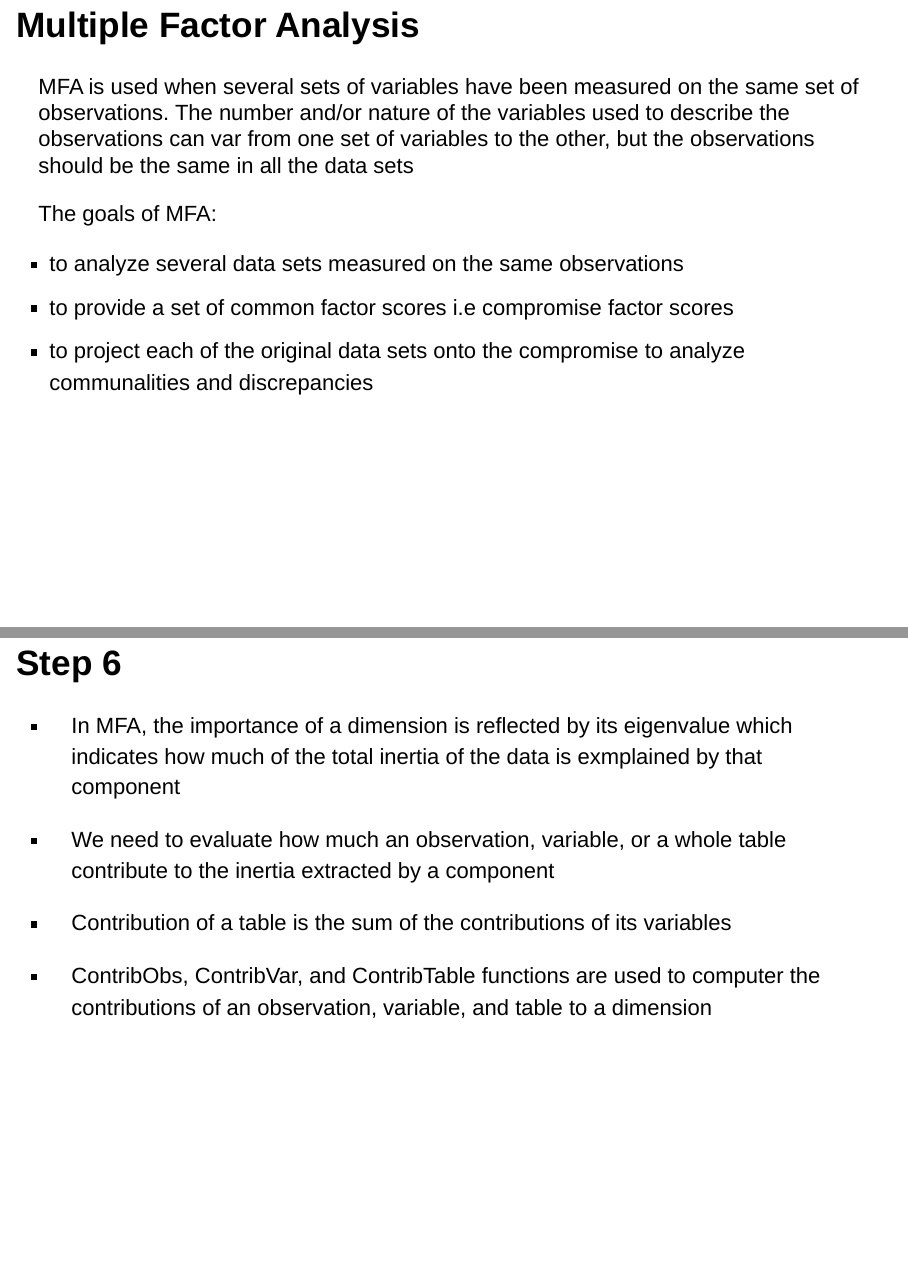
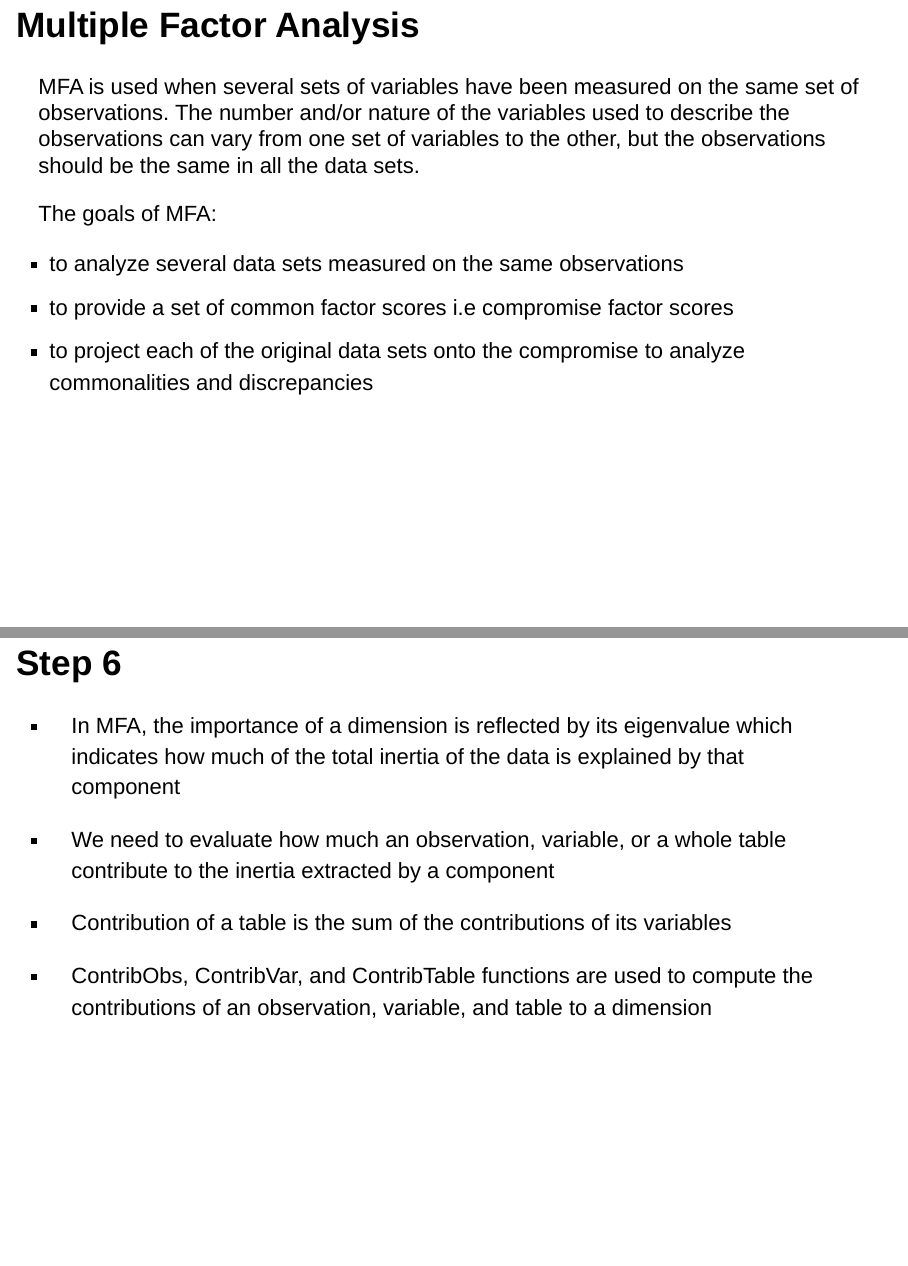
Before and after one commit to ucb243-fall16-mfa/delta, an R Markdown document (slides/Slides.Rmd): pages 2 and 9 of 12, joined at a grey line. Rendered offline with R 4.5, knitr and Pandoc, with nearby package versions; drawn as Slidy slides in place of the format the file asks for.

Commit message:
Correct typos

```diff
--- a/slides/Slides.Rmd
+++ b/slides/Slides.Rmd
@@ -12,15 +12,15 @@ knitr::opts_chunk$set(echo = FALSE)
 ## Multiple Factor Analysis
 
 MFA is used when several sets of variables have been measured on the same set of observations.
-The number and/or nature of the variables used to describe the observations can var from one
-set of variables to the other, but the observations should be the same in all the data sets
+The number and/or nature of the variables used to describe the observations can vary from one
+set of variables to the other, but the observations should be the same in all the data sets.
 
 The goals of MFA:
 
 - to analyze several data sets measured on the same observations
 - to provide a set of common factor scores i.e compromise factor scores
 - to project each of the original data sets onto the compromise to analyze
-  communalities and discrepancies
+  commonalities and discrepancies
 
 ## The Different Steps of MFA:
 
@@ -78,14 +78,14 @@ The goals of MFA:
 ## Step 6
 
 - In MFA, the importance of a dimension is reflected by its eigenvalue which indicates
-  how much of the total inertia of the data is exmplained by that component
+  how much of the total inertia of the data is explained by that component
 
 - We need to evaluate how much an observation, variable, or a whole table contribute
   to the inertia extracted by a component
 
 - Contribution of a table is the sum of the contributions of its variables
 
-- ContribObs, ContribVar, and ContribTable functions are used to computer the
+- ContribObs, ContribVar, and ContribTable functions are used to compute the
   contributions of an observation, variable, and table to a dimension
 
 ## Step 7
```
Also changed, not shown: slides/Slides.Rmd (2 more changed lines).
